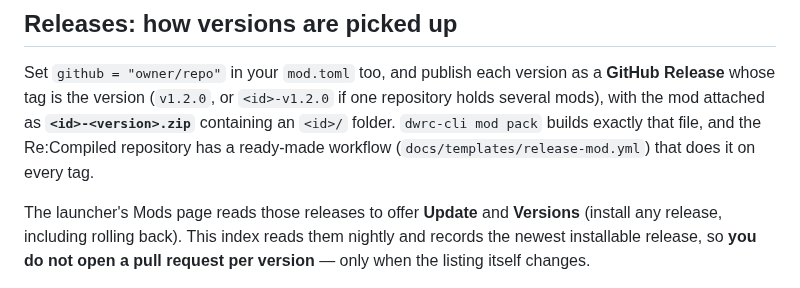
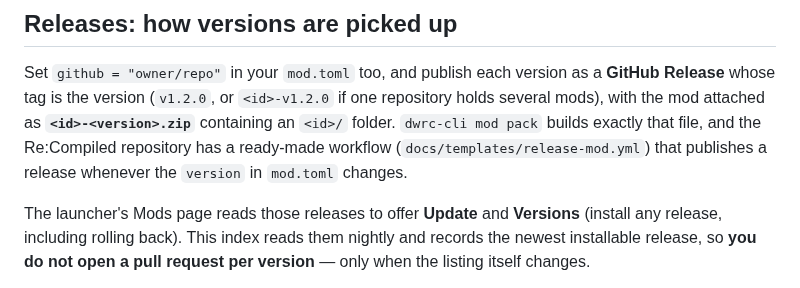
Before and after one commit to Jack-The-Gamer/DigimonWorldsReCompiled-mod-index, a Markdown page: README.md, the part around the change. Rendered like a GitHub page.

Commit message:
README: mod releases follow version bumps
Co-Authored-By: Claude Opus 5.5 <noreply@anthropic.com>
Claude-Session: https://claude.ai/code/session_01Sdg2ZVREyZXXvaKgAyJLZR

```diff
--- a/README.md
+++ b/README.md
@@ -54,7 +54,8 @@ as a **GitHub Release** whose tag is the version (`v1.2.0`, or
 `<id>-v1.2.0` if one repository holds several mods), with the mod attached as
 **`<id>-<version>.zip`** containing an `<id>/` folder. `dwrc-cli mod pack`
 builds exactly that file, and the Re:Compiled repository has a ready-made
-workflow (`docs/templates/release-mod.yml`) that does it on every tag.
+workflow (`docs/templates/release-mod.yml`) that publishes a release whenever the
+`version` in `mod.toml` changes.
 
 The launcher's Mods page reads those releases to offer **Update** and
 **Versions** (install any release, including rolling back). This index reads
```
